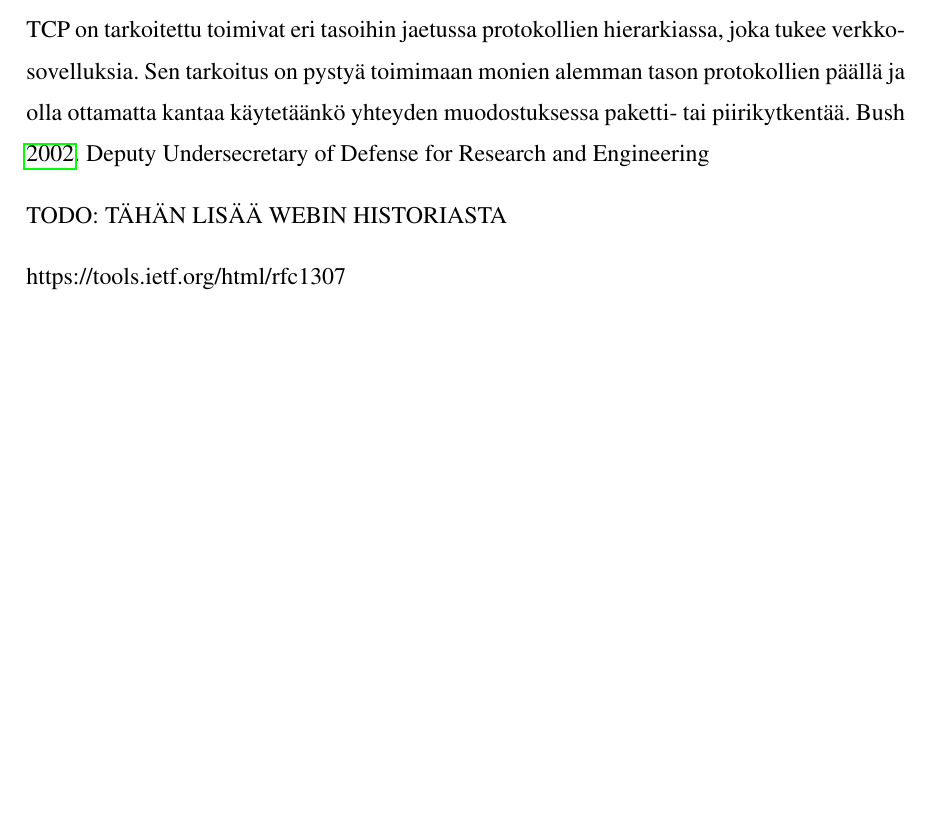
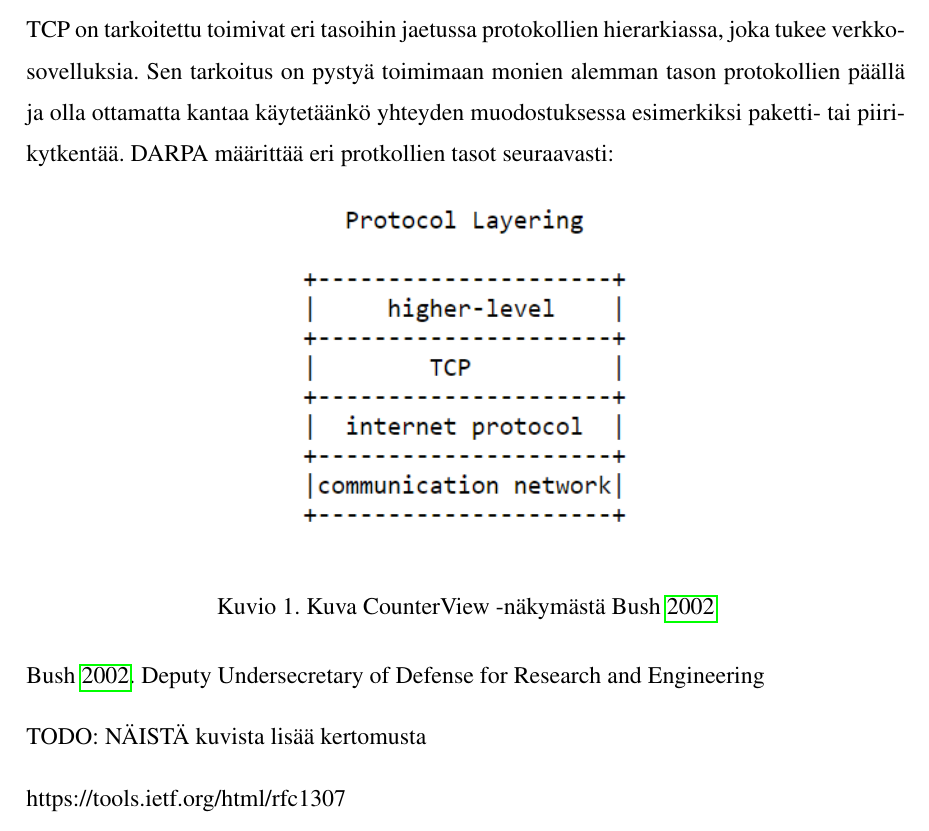
Before and after one commit to tojuhaka/master-thesis, a LaTeX thesis (thesis.tex): part of page 16 of 41 before the commit and part of page 16 of 42 after it, cut so that both start at the same text, the shorter picture padded with empty space. Compiled offline with pdfLaTeX.

Commit message:
added protocol pictures

```diff
--- a/thesis.tex
+++ b/thesis.tex
@@ -281,4 +281,10 @@ Seuraava vaihe web-sovellusten kehityksessä olivat web-palvelut. Web-palvelut o
 \section{Historia}
 Internetin historia on lähtöisiin tarpeesta luoda yhteyksiä tietokoneiden välille, joiden avulla voidaan luoda verkkoja. Verkkojen kautta erilaiset sovellukset voivat keskustella keskenään. Tämä on johtanut tarpeeseen luoda standardit, jotka määrittävät sen millä tavalla yhteyksiä tulisi luoda ja ylläpitää. TCP (Transmission Control Protocol) on standardi, joka määrittää yhteyden luonnin tietokoneiden välillä sekä niiden välisen kommunikoinnin. TCP:n avulla sovellukset pystyvät lähettämään dataa toisilleen verkon yli. TCP kehitettiin Yhdysvaltain asevoimien tutkimusorganisaatiossa DARPA:ssa (Defense Advanced Research Projects Agency )\cite{tcp}.
 
-TCP on tarkoitettu toimivat eri tasoihin jaetussa protokollien hierarkiassa, joka tukee verkko-sovelluksia. Sen tarkoitus on pystyä toimimaan monien alemman tason protokollien päällä ja olla ottamatta kantaa käytetäänkö yhteyden muodostuksessa paketti- tai piirikytkentää.   \cite{tcp}.
+TCP on tarkoitettu toimivat eri tasoihin jaetussa protokollien hierarkiassa, joka tukee verkko-sovelluksia. Sen tarkoitus on pystyä toimimaan monien alemman tason protokollien päällä ja olla ottamatta kantaa käytetäänkö yhteyden muodostuksessa esimerkiksi paketti- tai piirikytkentää. DARPA määrittää eri protkollien tasot seuraavasti:
+
+
+\begin{figure}[h]
+\centering
+\includegraphics[scale=0.85]{protocol_layering.PNG}
+\caption{Kuva CounterView -näkymästä \cite{tcp}}
@@ -285,6 +297,10 @@ TCP on tarkoitettu toimivat eri tasoihin jaetussa protokollien hierarkiassa, jok
+\end{figure}
+
+
+  \cite{tcp}.
   Deputy Undersecretary of Defense for Research and Engineering
 
- TODO: TÄHÄN LISÄÄ WEBIN HISTORIASTA
+ TODO: NÄISTÄ kuvista lisää kertomusta
 
 https://tools.ietf.org/html/rfc1307
 
```
Also changed, not shown: internet_protocol.PNG (added), protocol_layering.PNG (added), thesis.pdf, thesis.tex (6 more changed lines), 1 other file.
